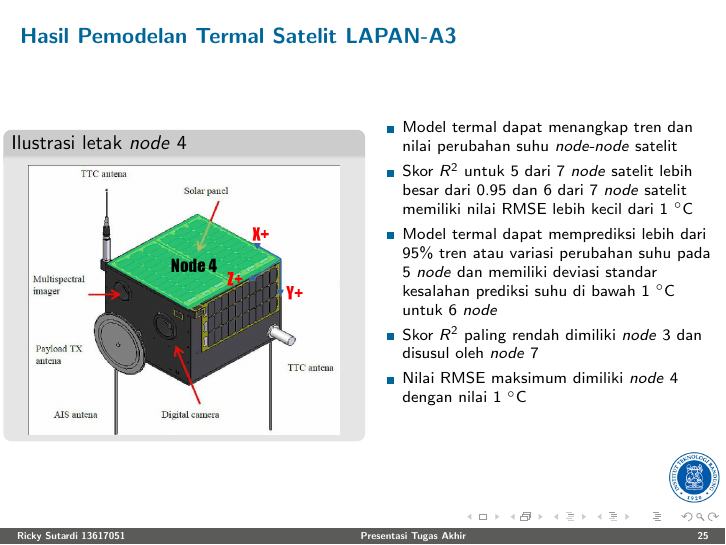
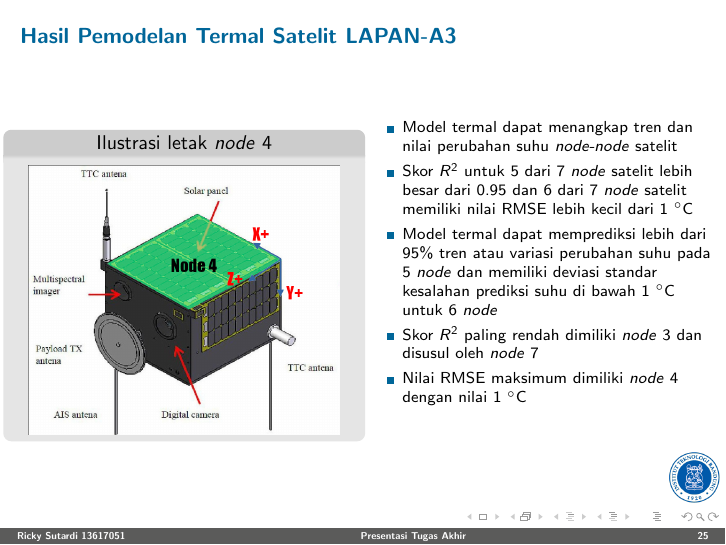
Before and after one commit to sutricky/presentasita, LaTeX slides (main.tex): page 25 of 40. Compiled offline with pdfLaTeX.

Commit message:
Center block title

```diff
--- a/main.tex
+++ b/main.tex
@@ -598,7 +598,7 @@
   \frametitle{Hasil Pemodelan Termal Satelit LAPAN-A3}
   \begin{columns}[T]
     \column{0.5\textwidth}
-      \begin{block}{Ilustrasi letak \textit{node} 4}
+      \begin{block}{\center Ilustrasi letak \textit{node} 4}
       \begin{figure}
         \includegraphics[width=0.9\textwidth]{figure/node4.png}
       \end{figure}
```
